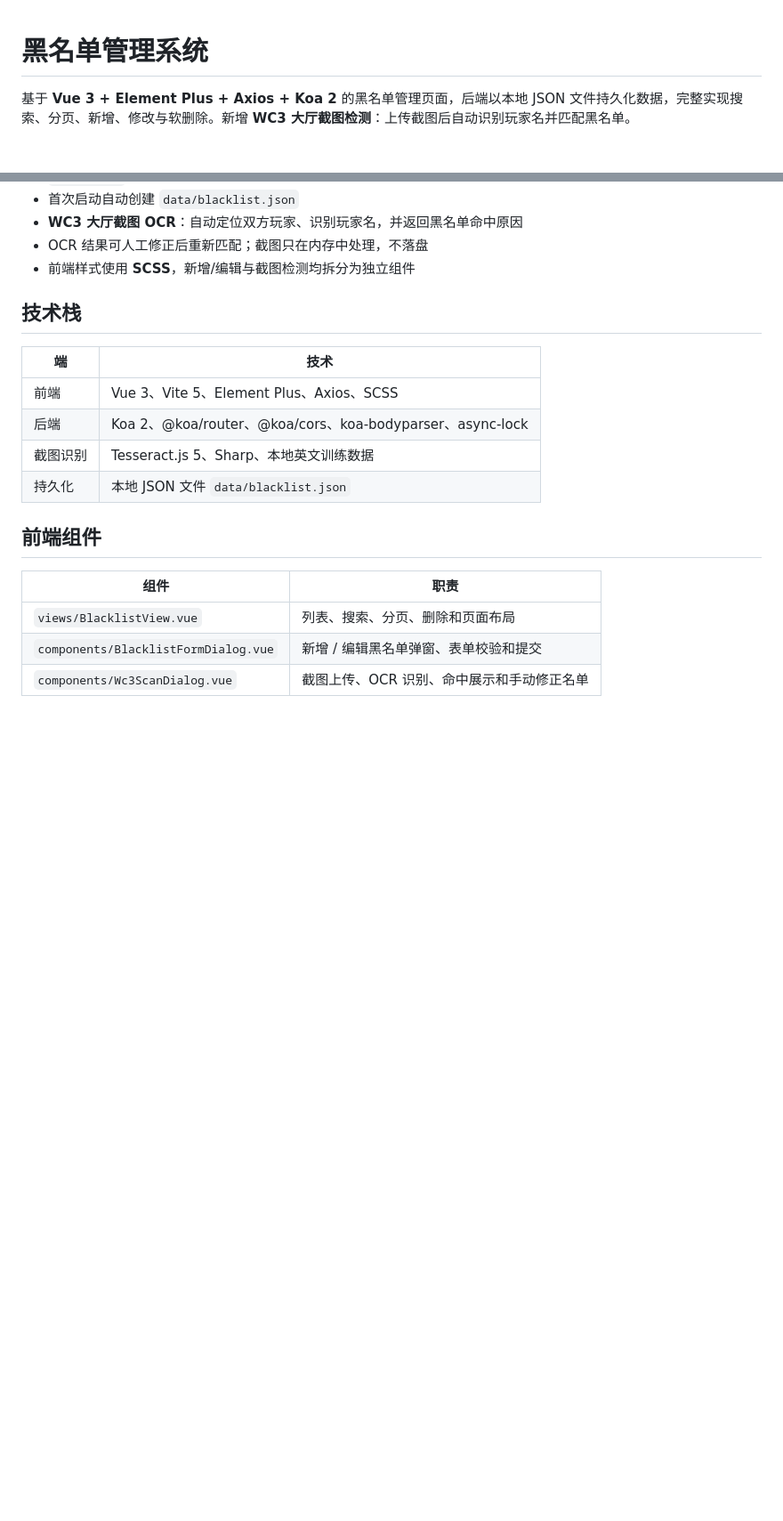
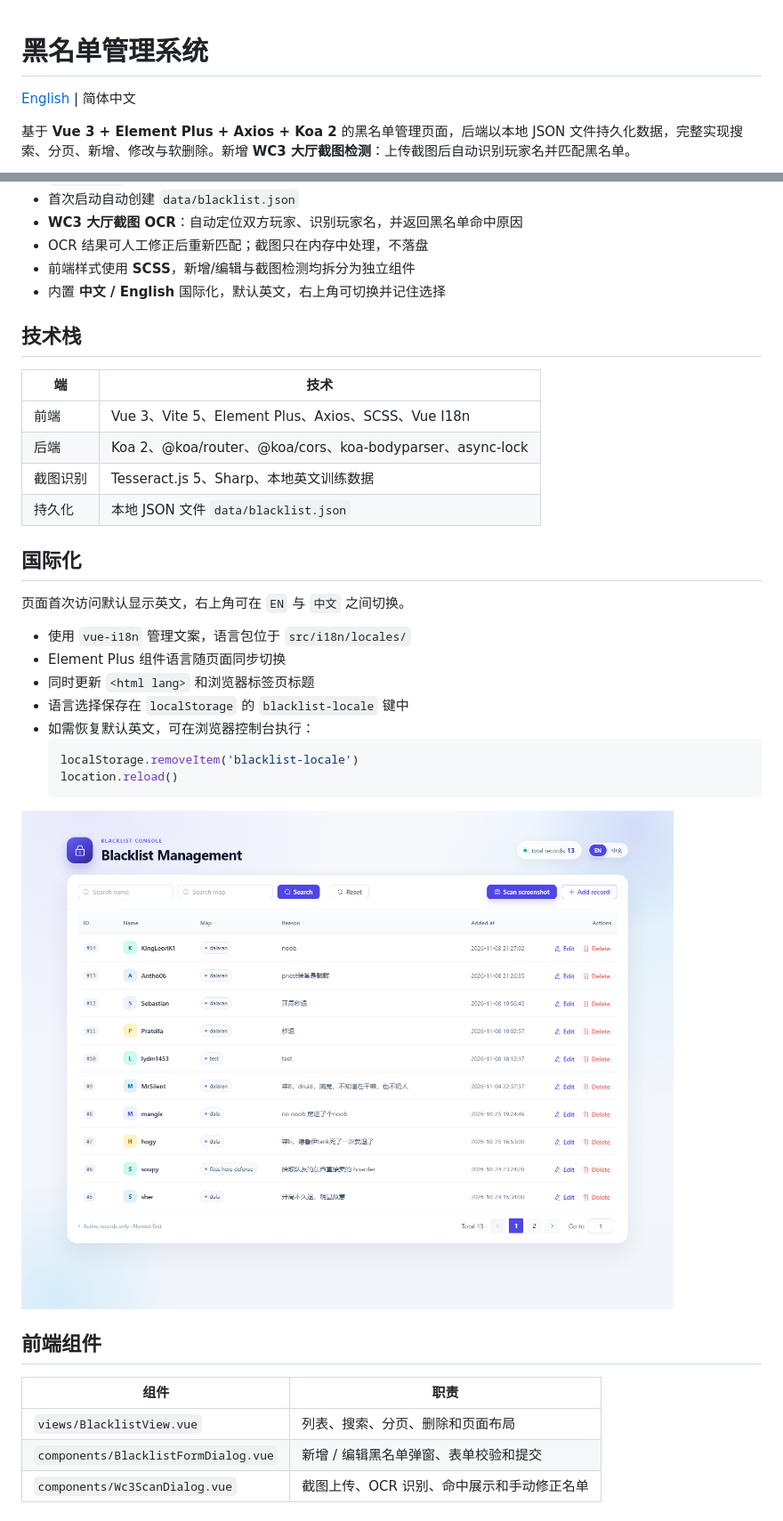
Before and after one commit to niudaren1453/miniBlackList, a Markdown page: README.md, 2 parts joined by grey strips. Shown at 89% size. GitHub-like rendering; pictures changed too: docs/i18n-preview.png (added); blank space fills up the shorter version.

````diff
--- a/README.md
+++ b/README.md
@@ -1,4 +1,6 @@
 # 黑名单管理系统
+
+[English](README.en.md) | 简体中文
 
 基于 **Vue 3 + Element Plus + Axios + Koa 2** 的黑名单管理页面，后端以本地 JSON 文件持久化数据，完整实现搜索、分页、新增、修改与软删除。新增 **WC3 大厅截图检测**：上传截图后自动识别玩家名并匹配黑名单。
 
@@ -19,15 +21,32 @@
 - **WC3 大厅截图 OCR**：自动定位双方玩家、识别玩家名，并返回黑名单命中原因
 - OCR 结果可人工修正后重新匹配；截图只在内存中处理，不落盘
 - 前端样式使用 **SCSS**，新增/编辑与截图检测均拆分为独立组件
+- 内置 **中文 / English** 国际化，默认英文，右上角可切换并记住选择
 
 ## 技术栈
 
 | 端 | 技术 |
 | --- | --- |
-| 前端 | Vue 3、Vite 5、Element Plus、Axios、SCSS |
+| 前端 | Vue 3、Vite 5、Element Plus、Axios、SCSS、Vue I18n |
 | 后端 | Koa 2、@koa/router、@koa/cors、koa-bodyparser、async-lock |
 | 截图识别 | Tesseract.js 5、Sharp、本地英文训练数据 |
 | 持久化 | 本地 JSON 文件 `data/blacklist.json` |
+
+## 国际化
+
+页面首次访问默认显示英文，右上角可在 `EN` 与 `中文` 之间切换。
+
+- 使用 `vue-i18n` 管理文案，语言包位于 `src/i18n/locales/`
+- Element Plus 组件语言随页面同步切换
+- 同时更新 `<html lang>` 和浏览器标签页标题
+- 语言选择保存在 `localStorage` 的 `blacklist-locale` 键中
+- 如需恢复默认英文，可在浏览器控制台执行：
+  ```js
+  localStorage.removeItem('blacklist-locale')
+  location.reload()
+  ```
+
+![English UI](docs/i18n-preview.png)
 
 ## 前端组件
 
````
Also changed, not shown: other parts of README.md (+7 -1 lines), README.en.md (added, +308 -0 lines), 12 other files.
